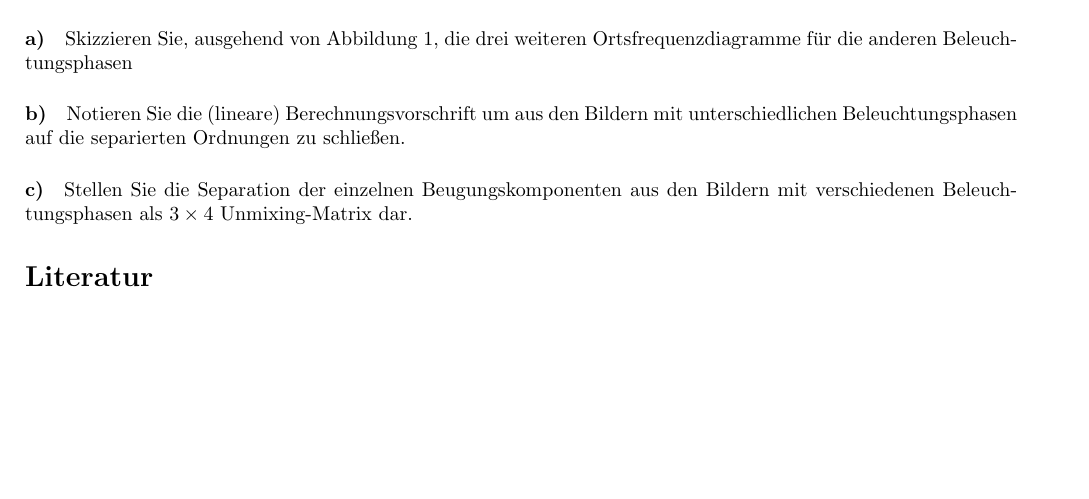
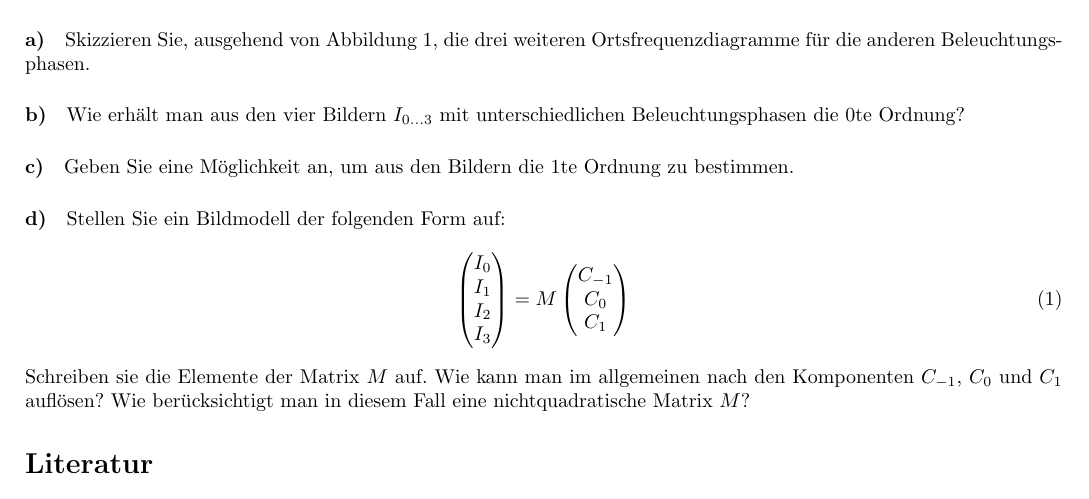
Before and after one commit to plops/mikroskopie-uebung, a LaTeX problem sheet (uebung6.tex): part of the page, cut so that both start at the same text, the shorter picture padded with empty space. Compiled offline with pdfLaTeX.

Commit message:
rainers changes

```diff
--- a/uebung6.tex
+++ b/uebung6.tex
@@ -11,7 +11,7 @@
 %\usepackage[T1]{fontenc}
 %\usepackage{textcomp}
 %\usepackage{gensymb}
-\geometry{verbose,a4paper,tmargin=5mm,bmargin=20mm,lmargin=15mm,rmargin=20mm}
+\geometry{verbose,a4paper,tmargin=-4mm,bmargin=0mm,lmargin=15mm,rmargin=12mm}
 
 \DeclareMathOperator{\rect}{rect}
 \begin{document}
@@ -53,17 +57,25 @@ $2\pi\cdot 3/4$.
 
 \paragraph{a)}
 Skizzieren Sie, ausgehend von Abbildung \ref{fig:sim-mixing}, die
-drei weiteren Ortsfrequenzdiagramme f\"ur die anderen Beleuchtungsphasen
+drei weiteren Ortsfrequenzdiagramme f\"ur die anderen Beleuchtungsphasen.
 
-\paragraph{b)}
-Notieren Sie die (lineare) Berechnungsvorschrift um aus den Bildern
-mit unterschiedlichen Beleuchtungsphasen auf die separierten Ordnungen
-zu schlie\ss en.
+\paragraph{b)} Wie erh\"alt man aus den vier Bildern $I_{0\ldots 3}$
+mit unterschiedlichen Beleuchtungsphasen die 0te Ordnung?
 
-\paragraph{c)}
-Stellen Sie die Separation der einzelnen Beugungskomponenten aus den
-Bildern mit verschiedenen Beleuchtungsphasen als $3\times 4$
-Unmixing-Matrix dar.
+\paragraph{c)} Geben Sie eine M\"oglichkeit an, um aus den Bildern die
+1te Ordnung zu bestimmen.
+
+\paragraph{d)} Stellen Sie ein Bildmodell der folgenden Form auf:
+\begin{align}
+\begin{pmatrix} I_0 \\ I_1 \\ I_2 \\ I_3 \end{pmatrix} &=
+M
+\begin{pmatrix} C_{-1} \\ C_0 \\ C_1 \end{pmatrix}
+\end{align}
+Schreiben sie die Elemente der Matrix $M$ auf. Wie kann man im
+allgemeinen nach den Komponenten $C_{-1}$, $C_0$ und $C_1$ aufl\"osen?
+Wie ber\"ucksichtigt man in diesem Fall eine nichtquadratische Matrix
+$M$?
+
 
 \bibliographystyle{plain}
 \bibliography{bib}
```
Also changed, not shown: sim-mixing.svg, uebung6.tex (8 more changed lines).
